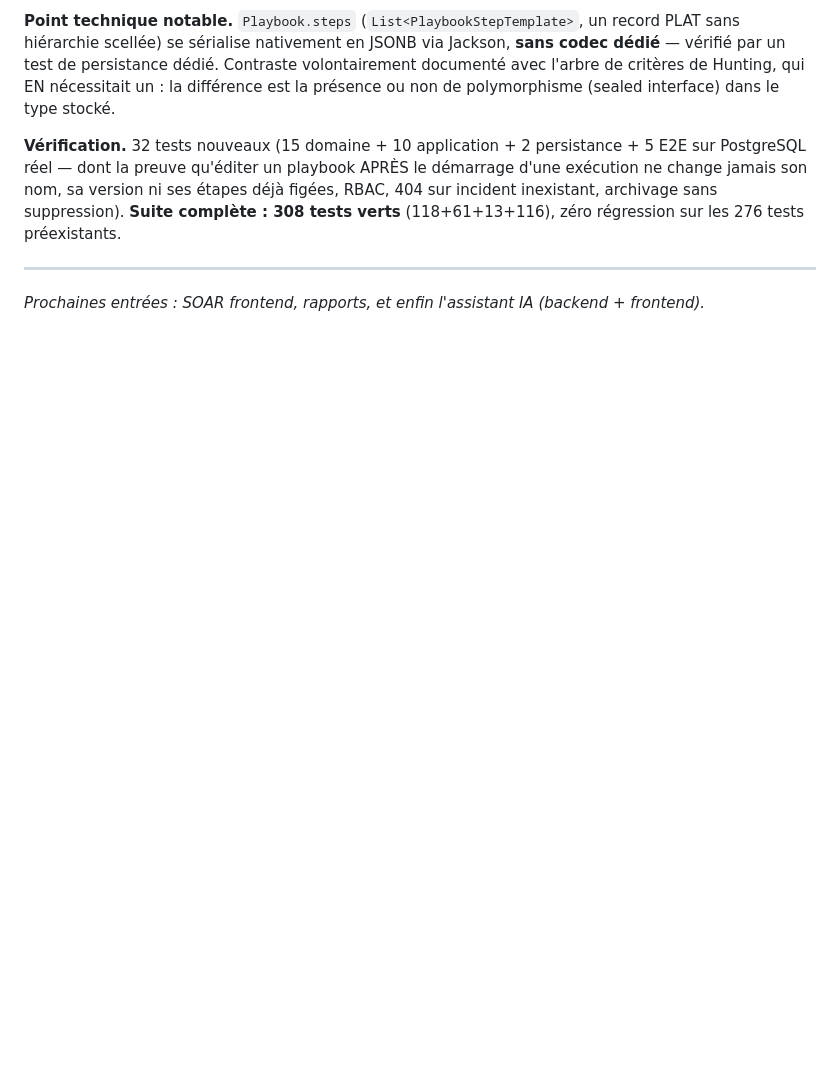
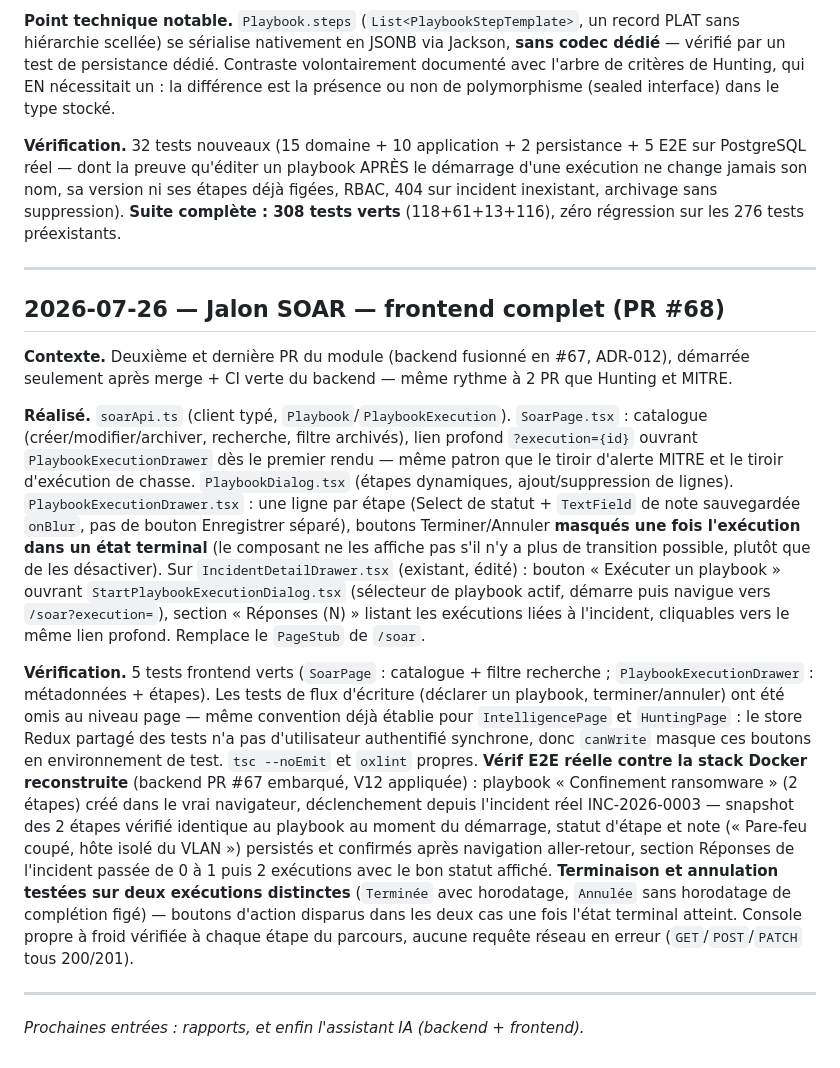
Before and after one commit to imanehajjou2025-lab/smartsoc-enterprise, a Markdown page: docs/rapport-pfe/journal-de-bord.md, the part around the change. GitHub-like rendering; blank space fills up the shorter version.

Commit message:
docs: journal de bord — jalon SOAR frontend (PR #68)

```diff
--- a/docs/rapport-pfe/journal-de-bord.md
+++ b/docs/rapport-pfe/journal-de-bord.md
@@ -1929,5 +1929,49 @@ archivage sans suppression). **Suite complète : 308 tests verts**
 
 ---
 
-*Prochaines entrées : SOAR frontend, rapports, et enfin l'assistant IA
-(backend + frontend).*
+## 2026-07-26 — Jalon SOAR — frontend complet (PR #68)
+
+**Contexte.** Deuxième et dernière PR du module (backend fusionné en #67,
+ADR-012), démarrée seulement après merge + CI verte du backend — même
+rythme à 2 PR que Hunting et MITRE.
+
+**Réalisé.** `soarApi.ts` (client typé, `Playbook`/`PlaybookExecution`).
+`SoarPage.tsx` : catalogue (créer/modifier/archiver, recherche, filtre
+archivés), lien profond `?execution={id}` ouvrant `PlaybookExecutionDrawer`
+dès le premier rendu — même patron que le tiroir d'alerte MITRE et le
+tiroir d'exécution de chasse. `PlaybookDialog.tsx` (étapes dynamiques,
+ajout/suppression de lignes). `PlaybookExecutionDrawer.tsx` : une ligne par
+étape (Select de statut + `TextField` de note sauvegardée `onBlur`, pas de
+bouton Enregistrer séparé), boutons Terminer/Annuler **masqués une fois
+l'exécution dans un état terminal** (le composant ne les affiche pas s'il
+n'y a plus de transition possible, plutôt que de les désactiver). Sur
+`IncidentDetailDrawer.tsx` (existant, édité) : bouton « Exécuter un
+playbook » ouvrant `StartPlaybookExecutionDialog.tsx` (sélecteur de
+playbook actif, démarre puis navigue vers `/soar?execution=`), section
+« Réponses (N) » listant les exécutions liées à l'incident, cliquables
+vers le même lien profond. Remplace le `PageStub` de `/soar`.
+
+**Vérification.** 5 tests frontend verts (`SoarPage` : catalogue + filtre
+recherche ; `PlaybookExecutionDrawer` : métadonnées + étapes). Les tests de
+flux d'écriture (déclarer un playbook, terminer/annuler) ont été omis au
+niveau page — même convention déjà établie pour `IntelligencePage` et
+`HuntingPage` : le store Redux partagé des tests n'a pas d'utilisateur
+authentifié synchrone, donc `canWrite` masque ces boutons en environnement
+de test. `tsc --noEmit` et `oxlint` propres. **Vérif E2E réelle contre la
+stack Docker reconstruite** (backend PR #67 embarqué, V12 appliquée) :
+playbook « Confinement ransomware » (2 étapes) créé dans le vrai
+navigateur, déclenchement depuis l'incident réel INC-2026-0003 — snapshot
+des 2 étapes vérifié identique au playbook au moment du démarrage, statut
+d'étape et note (« Pare-feu coupé, hôte isolé du VLAN ») persistés et
+confirmés après navigation aller-retour, section Réponses de l'incident
+passée de 0 à 1 puis 2 exécutions avec le bon statut affiché. **Terminaison
+et annulation testées sur deux exécutions distinctes** (`Terminée` avec
+horodatage, `Annulée` sans horodatage de complétion figé) — boutons
+d'action disparus dans les deux cas une fois l'état terminal atteint.
+Console propre à froid vérifiée à chaque étape du parcours, aucune requête
+réseau en erreur (`GET`/`POST`/`PATCH` tous 200/201).
+
+---
+
+*Prochaines entrées : rapports, et enfin l'assistant IA (backend +
+frontend).*
```
